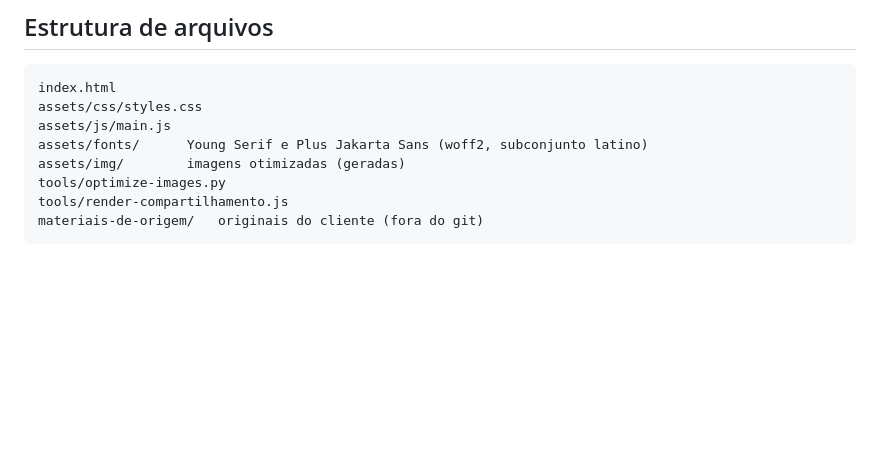
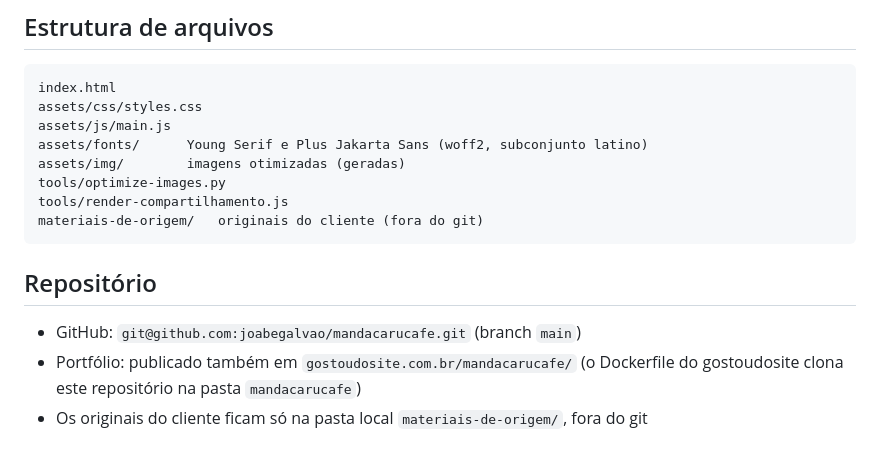
Before and after one commit to joabegalvao/mandacarucafe, a Markdown page: README.md, the part around the change. Rendered like a GitHub page; blank space fills up the shorter version.

Commit message:
README: seção Repositório
Co-Authored-By: Claude Fable 5.1 <noreply@anthropic.com>

````diff
--- a/README.md
+++ b/README.md
@@ -114,3 +114,9 @@ tools/optimize-images.py
 tools/render-compartilhamento.js
 materiais-de-origem/   originais do cliente (fora do git)
 ```
+
+## Repositório
+
+- GitHub: `git@github.com:joabegalvao/mandacarucafe.git` (branch `main`)
+- Portfólio: publicado também em `gostoudosite.com.br/mandacarucafe/` (o Dockerfile do gostoudosite clona este repositório na pasta `mandacarucafe`)
+- Os originais do cliente ficam só na pasta local `materiais-de-origem/`, fora do git
````
